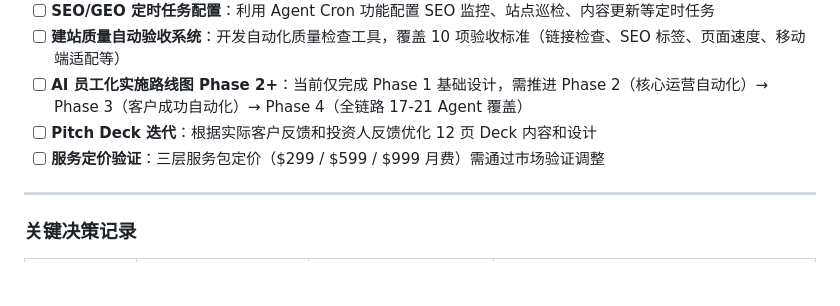
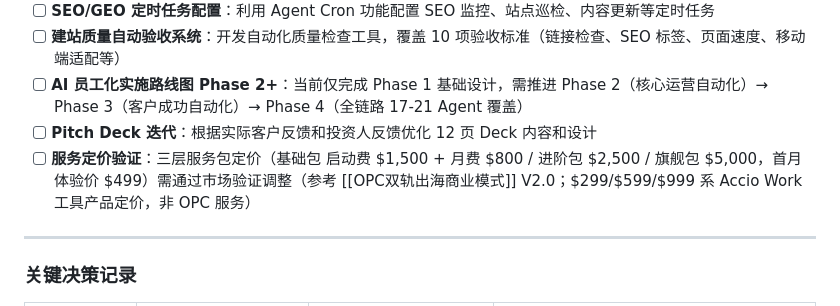
Before and after one commit to croosel/AIP-LLMWiki, a Markdown page: wiki/HANDOFF-OPC双轨出海项目交接-20260613.md, the part around the change. GitHub-like rendering; blank space fills up the shorter version.

```diff
--- a/wiki/HANDOFF-OPC双轨出海项目交接-20260613.md
+++ b/wiki/HANDOFF-OPC双轨出海项目交接-20260613.md
@@ -63,7 +63,7 @@ source: "Agent（多会话协作）"
 - [ ] **建站质量自动验收系统**：开发自动化质量检查工具，覆盖 10 项验收标准（链接检查、SEO 标签、页面速度、移动端适配等）
 - [ ] **AI 员工化实施路线图 Phase 2+**：当前仅完成 Phase 1 基础设计，需推进 Phase 2（核心运营自动化）→ Phase 3（客户成功自动化）→ Phase 4（全链路 17-21 Agent 覆盖）
 - [ ] **Pitch Deck 迭代**：根据实际客户反馈和投资人反馈优化 12 页 Deck 内容和设计
-- [ ] **服务定价验证**：三层服务包定价（$299 / $599 / $999 月费）需通过市场验证调整
+- [ ] **服务定价验证**：三层服务包定价（基础包 启动费 $1,500 + 月费 $800 / 进阶包 $2,500 / 旗舰包 $5,000，首月体验价 $499）需通过市场验证调整（参考 [[OPC双轨出海商业模式]] V2.0；$299/$599/$999 系 Accio Work 工具产品定价，非 OPC 服务）
 
 ---
 
```
Also changed, not shown: wiki/OPC双轨出海-深度调研工作清单.md (+3 -1 lines), wiki/主页.md (+2 -2 lines).
